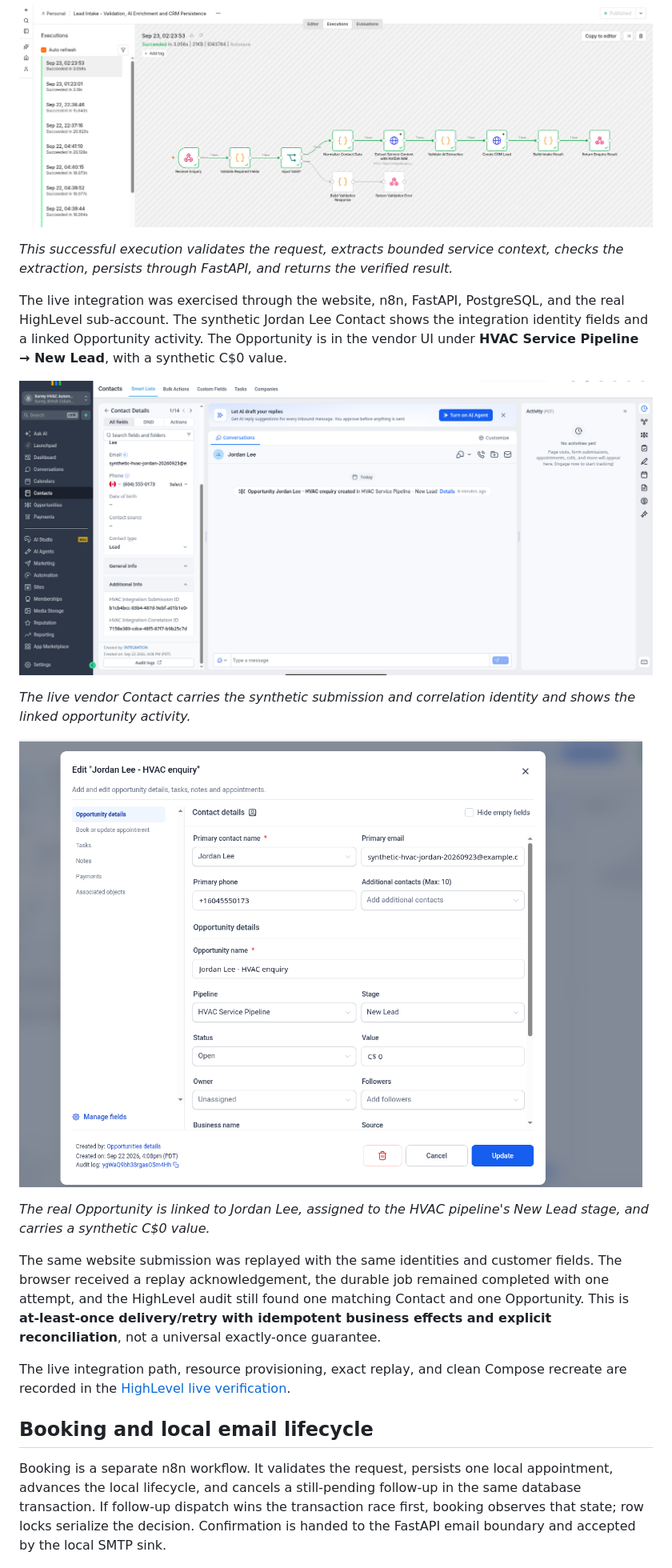
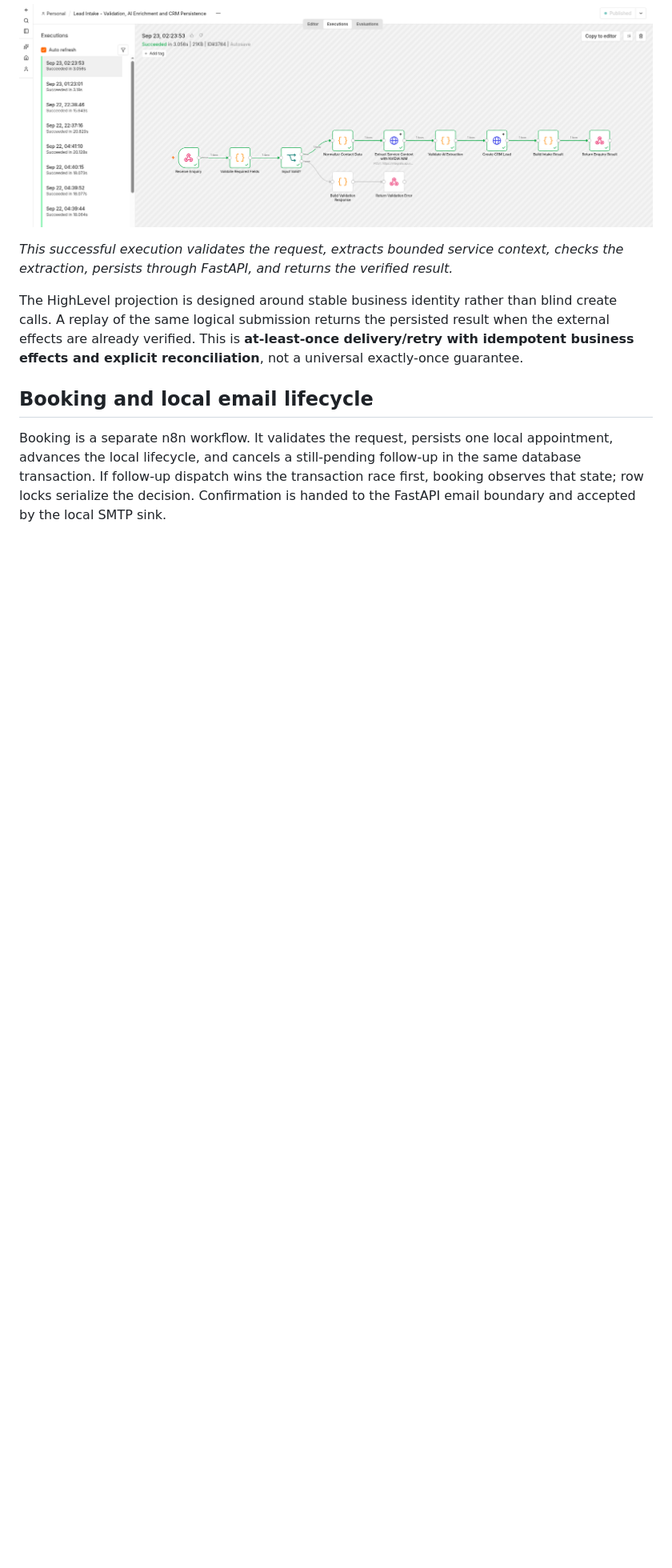
Before and after one commit to kabbersokhi-boop/client-lead-intake-booking-recovery-automation, a Markdown page: README.md, the part around one of its changes. Shown at 80% size. Drawn GitHub-style; blank space fills up the shorter version.

```diff
--- a/README.md
+++ b/README.md
@@ -52,19 +105,7 @@ The website assigns a stable `submission_id` to the business operation and a `co
 
 *This successful execution validates the request, extracts bounded service context, checks the extraction, persists through FastAPI, and returns the verified result.*
 
-The live integration was exercised through the website, n8n, FastAPI, PostgreSQL, and the real HighLevel sub-account. The synthetic Jordan Lee Contact shows the integration identity fields and a linked Opportunity activity. The Opportunity is in the vendor UI under **HVAC Service Pipeline → New Lead**, with a synthetic C$0 value.
-
-![Synthetic Jordan Lee Contact in the real HighLevel sub-account](docs/assets/readme/03_highlevel_contact_jordan_live.png)
-
-*The live vendor Contact carries the synthetic submission and correlation identity and shows the linked opportunity activity.*
-
-![Synthetic Jordan Lee Opportunity in HVAC Service Pipeline at New Lead](docs/assets/readme/04_highlevel_opportunity_new_lead.png)
-
-*The real Opportunity is linked to Jordan Lee, assigned to the HVAC pipeline's New Lead stage, and carries a synthetic C$0 value.*
-
-The same website submission was replayed with the same identities and customer fields. The browser received a replay acknowledgement, the durable job remained completed with one attempt, and the HighLevel audit still found one matching Contact and one Opportunity. This is **at-least-once delivery/retry with idempotent business effects and explicit reconciliation**, not a universal exactly-once guarantee.
-
-The live integration path, resource provisioning, exact replay, and clean Compose recreate are recorded in the [HighLevel live verification](docs/phase-6-live-highlevel-verification.md).
+The HighLevel projection is designed around stable business identity rather than blind create calls. A replay of the same logical submission returns the persisted result when the external effects are already verified. This is **at-least-once delivery/retry with idempotent business effects and explicit reconciliation**, not a universal exactly-once guarantee.
 
 ## Booking and local email lifecycle
 
```
Also changed, not shown: other parts of README.md (+62 -32 lines).
